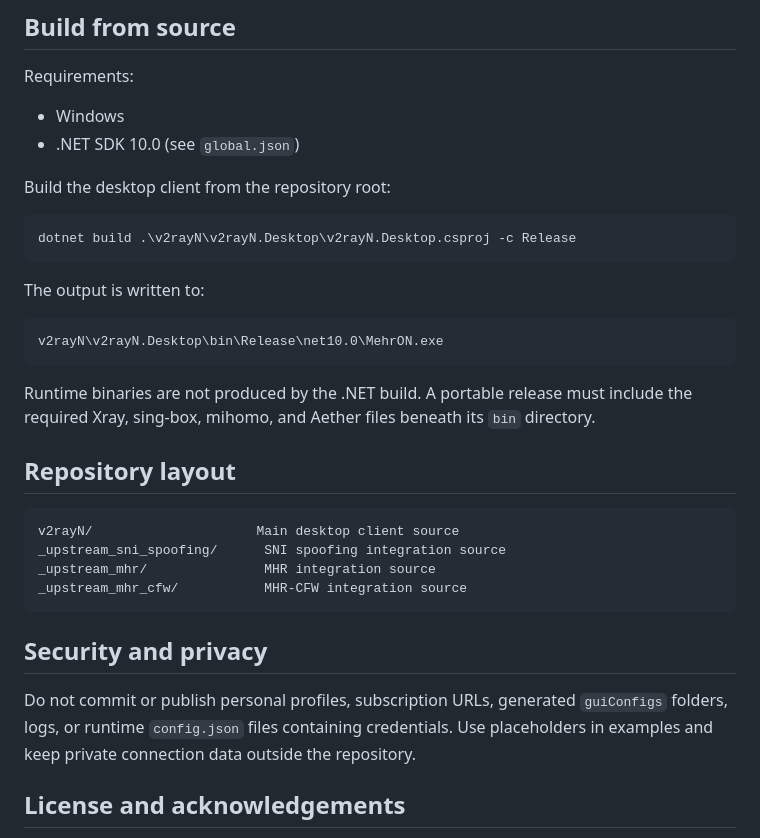
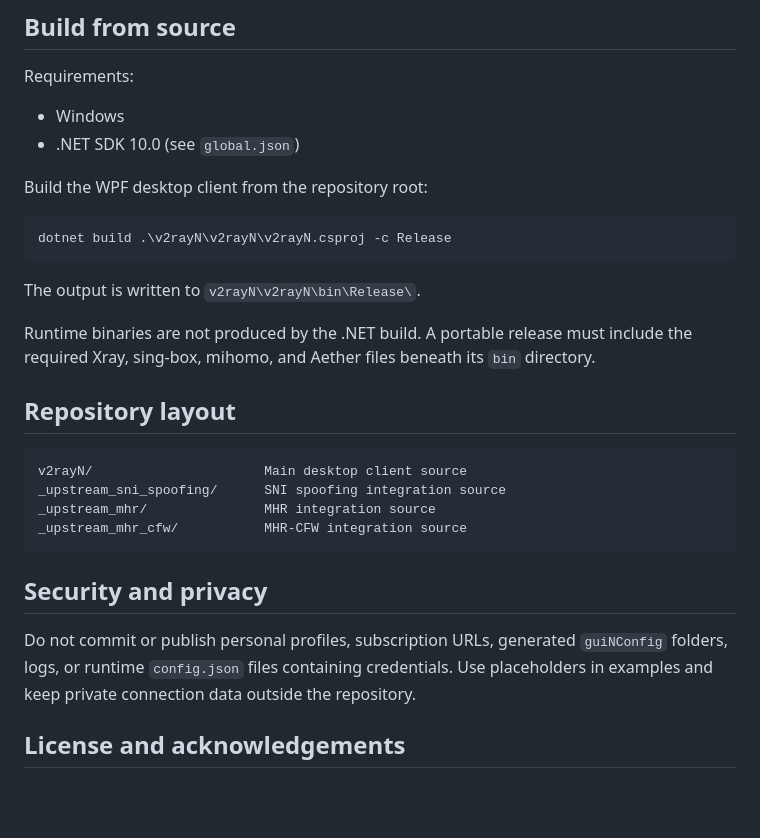
Before and after one commit to ArasTey/ArON, a Markdown page: README.md, the part around one of its changes. Rendered like a GitHub page; blank space fills up the shorter version.

````diff
--- a/README.md
+++ b/README.md
@@ -33,24 +72,21 @@ Requirements:
 - Windows
 - .NET SDK 10.0 (see `global.json`)
 
-Build the desktop client from the repository root:
+Build the WPF desktop client from the repository root:
 
 ```powershell
-dotnet build .\v2rayN\v2rayN.Desktop\v2rayN.Desktop.csproj -c Release
+dotnet build .\v2rayN\v2rayN\v2rayN.csproj -c Release
 ```
 
-The output is written to:
+The output is written to `v2rayN\v2rayN\bin\Release\`.
 
-```text
-v2rayN\v2rayN.Desktop\bin\Release\net10.0\MehrON.exe
-```
-
-Runtime binaries are not produced by the .NET build. A portable release must include the required Xray, sing-box, mihomo, and Aether files beneath its `bin` directory.
+Runtime binaries are not produced by the .NET build. A portable release must include the
+required Xray, sing-box, mihomo, and Aether files beneath its `bin` directory.
 
 ## Repository layout
 
 ```text
-v2rayN/                     Main desktop client source
+v2rayN/                      Main desktop client source
 _upstream_sni_spoofing/      SNI spoofing integration source
 _upstream_mhr/               MHR integration source
 _upstream_mhr_cfw/           MHR-CFW integration source
@@ -58,7 +94,7 @@ _upstream_mhr_cfw/           MHR-CFW integration source
 
 ## Security and privacy
 
-Do not commit or publish personal profiles, subscription URLs, generated `guiConfigs` folders, logs, or runtime `config.json` files containing credentials. Use placeholders in examples and keep private connection data outside the repository.
+Do not commit or publish personal profiles, subscription URLs, generated `guiNConfig` folders, logs, or runtime `config.json` files containing credentials. Use placeholders in examples and keep private connection data outside the repository.
 
 ## License and acknowledgements
 
````
Also changed, not shown: other parts of README.md (+46 -7 lines), docs/images/app-screenshot.png (added).
